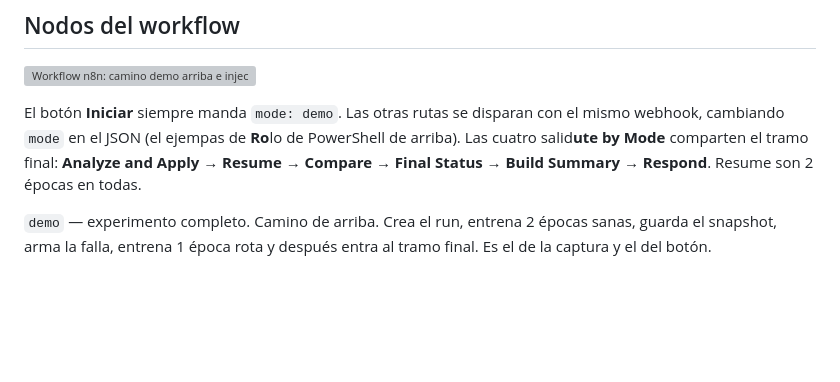
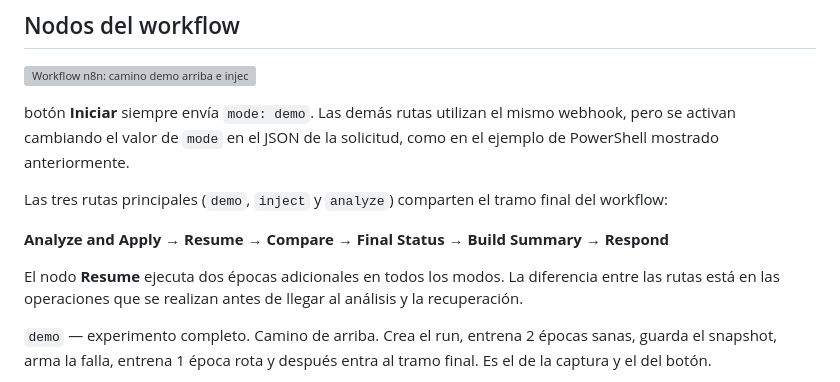
Before and after one commit to Alejandro498/ComputacionToleranteaFallas2026B, a Markdown page: n8nmcp/README.md, the part around the change. Rendered like a GitHub page; blank space fills up the shorter version; grey boxes are pictures that could not be loaded.

```diff
--- a/n8nmcp/README.md
+++ b/n8nmcp/README.md
@@ -246,7 +246,13 @@ Con `dataset: "auto"` n8n usa la primera carpeta de `data/custom/`. También val
 
 ![Workflow n8n: camino demo arriba e inject abajo](Imagenes/n8n_workflow.png)
 
-El botón **Iniciar** siempre manda `mode: demo`. Las otras rutas se disparan con el mismo webhook, cambiando `mode` en el JSON (el ejempas de **Ro**lo de PowerShell de arriba). Las cuatro salid**ute by Mode** comparten el tramo final: **Analyze and Apply → Resume → Compare → Final Status → Build Summary → Respond**. Resume son 2 épocas en todas.
+botón **Iniciar** siempre envía `mode: demo`. Las demás rutas utilizan el mismo webhook, pero se activan cambiando el valor de `mode` en el JSON de la solicitud, como en el ejemplo de PowerShell mostrado anteriormente.
+
+Las tres rutas principales (`demo`, `inject` y `analyze`) comparten el tramo final del workflow:
+
+**Analyze and Apply → Resume → Compare → Final Status → Build Summary → Respond**
+
+El nodo **Resume** ejecuta dos épocas adicionales en todos los modos. La diferencia entre las rutas está en las operaciones que se realizan antes de llegar al análisis y la recuperación.
 
 `demo` — experimento completo. Camino de arriba. Crea el run, entrena 2 épocas sanas, guarda el snapshot, arma la falla, entrena 1 época rota y después entra al tramo final. Es el de la captura y el del botón.
 
```
